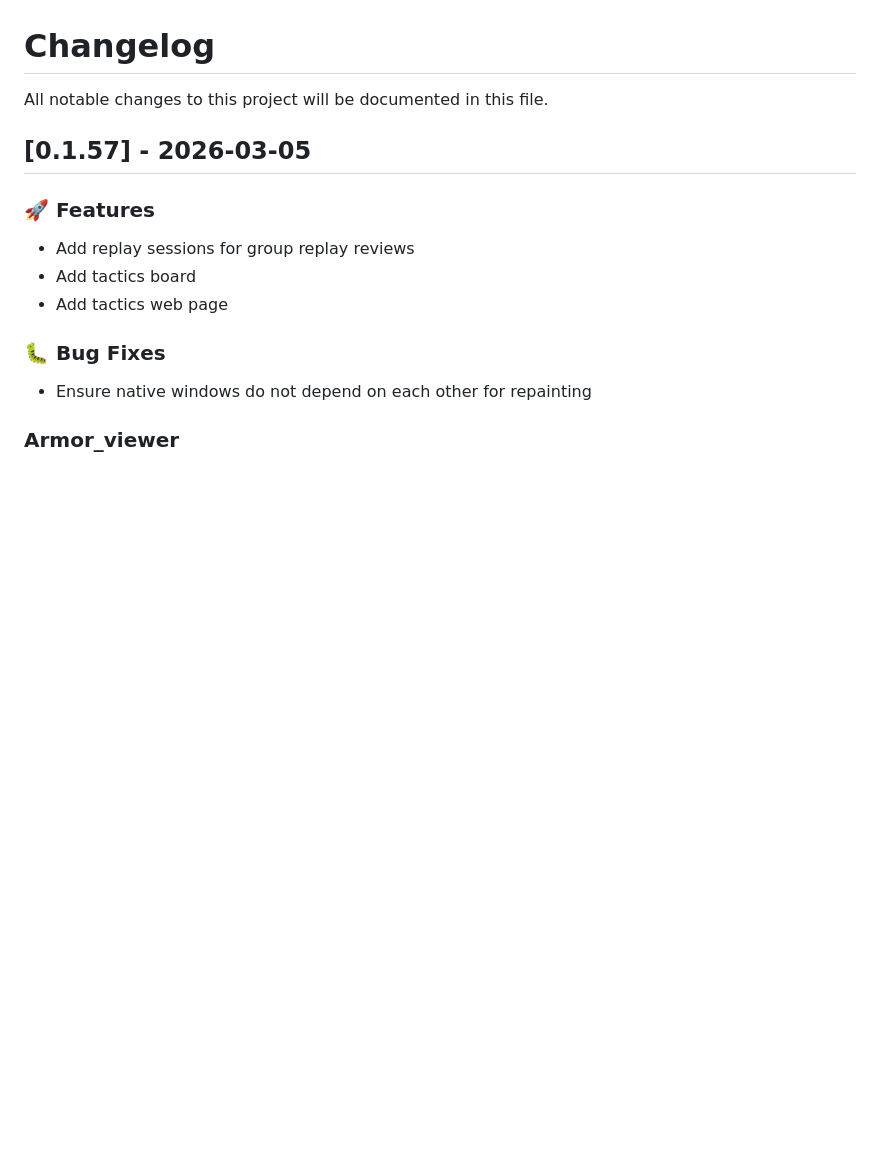
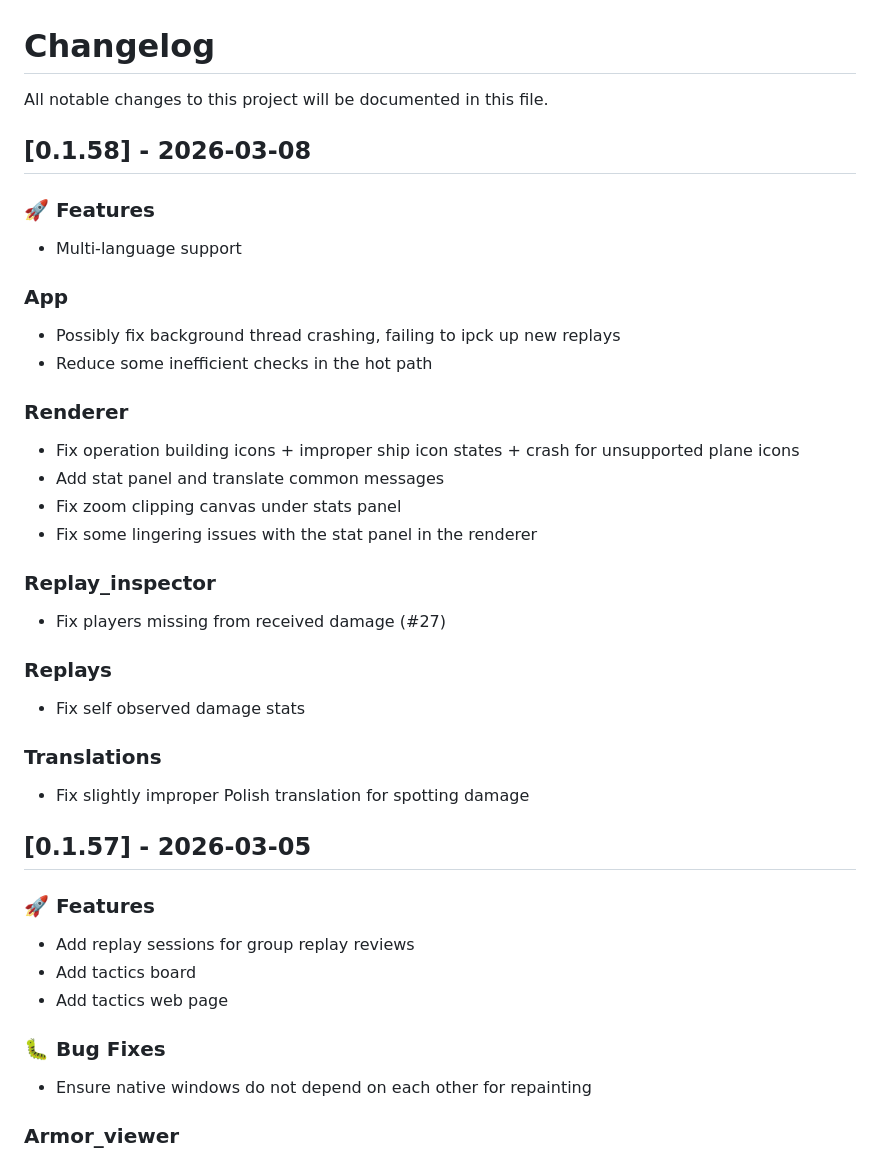
Before and after one commit to Immovable-Library/wows-toolkit, a Markdown page: CHANGELOG.md, the part around the change. Drawn GitHub-style; blank space fills up the shorter version.

Commit message:
update changelog

```diff
--- a/CHANGELOG.md
+++ b/CHANGELOG.md
@@ -1,6 +1,36 @@
 # Changelog
 
 All notable changes to this project will be documented in this file.
+
+## [0.1.58] - 2026-03-08
+
+### 🚀 Features
+
+- Multi-language support
+
+### App
+
+- Possibly fix background thread crashing, failing to ipck up new replays
+- Reduce some inefficient checks in the hot path
+
+### Renderer
+
+- Fix operation building icons + improper ship icon states + crash for unsupported plane icons
+- Add stat panel and translate common messages
+- Fix zoom clipping canvas under stats panel
+- Fix some lingering issues with the stat panel in the renderer
+
+### Replay_inspector
+
+- Fix players missing from received damage (#27)
+
+### Replays
+
+- Fix self observed damage stats
+
+### Translations
+
+- Fix slightly improper Polish translation for spotting damage
 
 ## [0.1.57] - 2026-03-05
 
```
